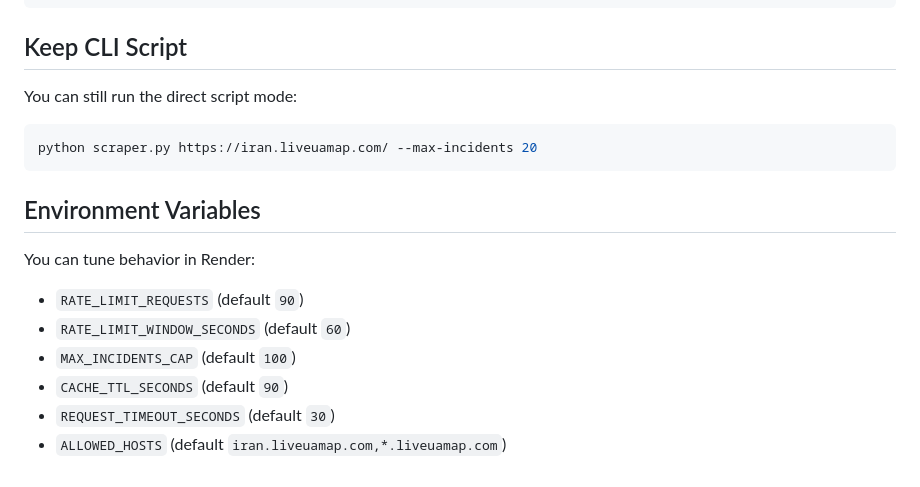
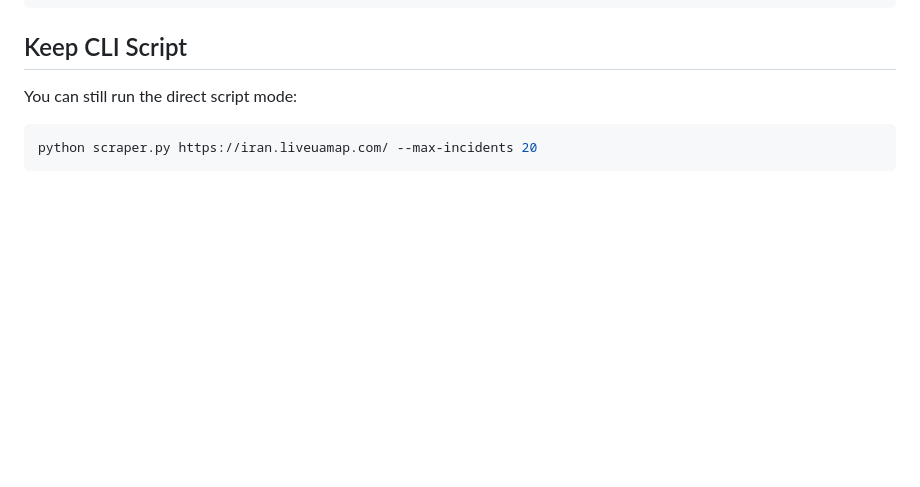
Before and after one commit to MxpleSticks/liveuamap-scraper-api, a Markdown page: README.md, the part around the change. GitHub-like rendering; blank space fills up the shorter version.

````diff
--- a/README.md
+++ b/README.md
@@ -217,14 +217,3 @@ You can still run the direct script mode:
 ```powershell
 python scraper.py https://iran.liveuamap.com/ --max-incidents 20
 ```
-
-## Environment Variables
-
-You can tune behavior in Render:
-
-- `RATE_LIMIT_REQUESTS` (default `90`)
-- `RATE_LIMIT_WINDOW_SECONDS` (default `60`)
-- `MAX_INCIDENTS_CAP` (default `100`)
-- `CACHE_TTL_SECONDS` (default `90`)
-- `REQUEST_TIMEOUT_SECONDS` (default `30`)
-- `ALLOWED_HOSTS` (default `iran.liveuamap.com,*.liveuamap.com`)
````
